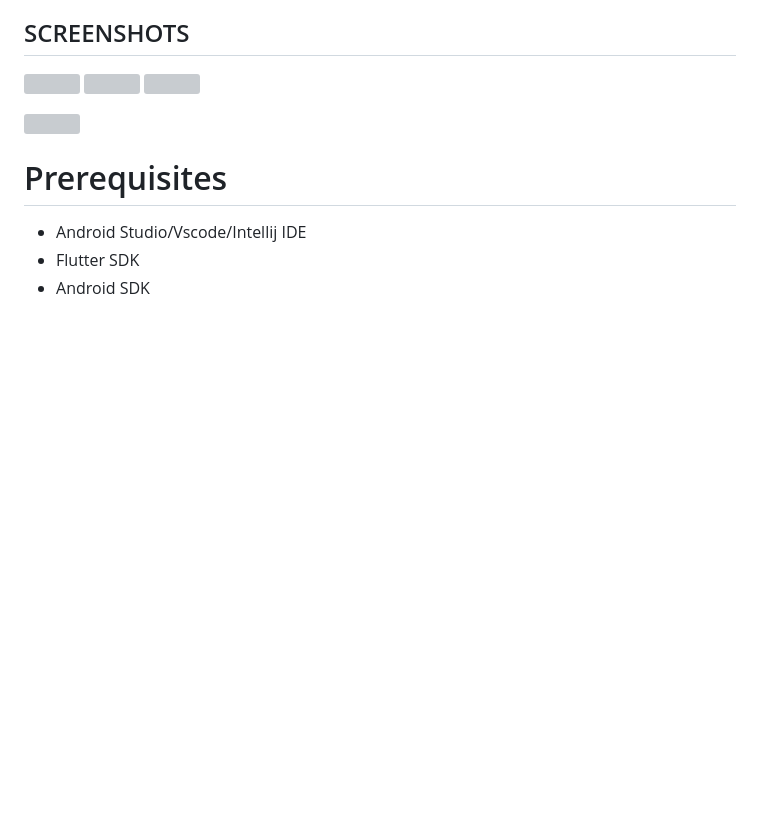
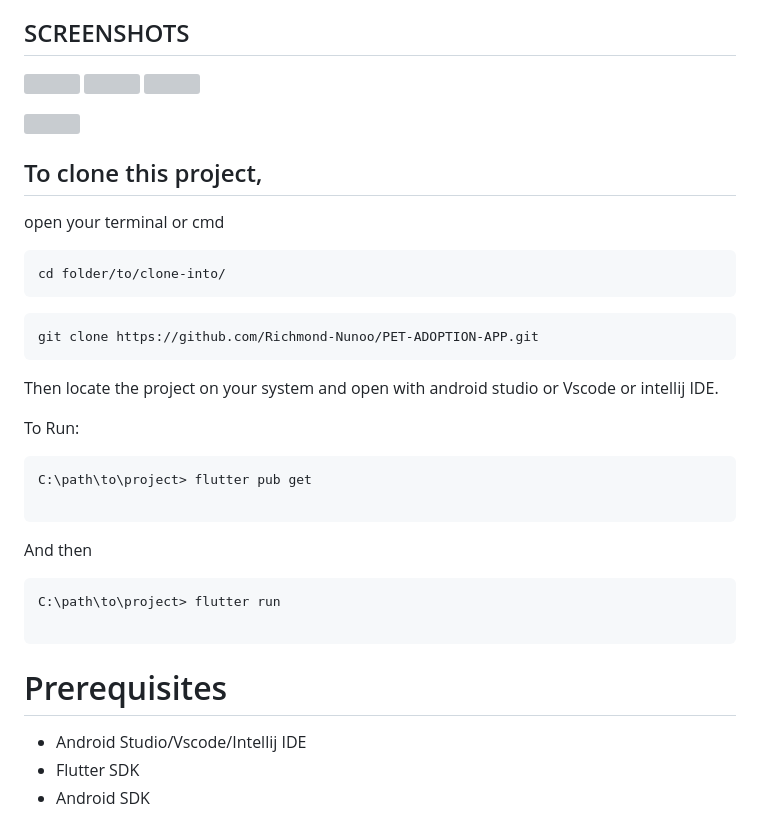
Before and after one commit to Richmond-Nunoo/PET-ADOPTION-APP, a Markdown page: README.md, the part around the change. Rendered like a GitHub page; blank space fills up the shorter version; grey boxes are pictures that could not be loaded.

````diff
--- a/README.md
+++ b/README.md
@@ -12,6 +12,31 @@ This project is an implementation of a Design i found on [Dribbble](https://drib
   <img src="https://github.com/Richmond-Nunoo/PET-ADOPTION-UI/blob/main/assets/images/ca.jpg" width="90%"/>
 </p>
 
+## To clone this project,
+open your terminal or cmd
+
+```
+cd folder/to/clone-into/
+```
+
+```
+git clone https://github.com/Richmond-Nunoo/PET-ADOPTION-APP.git
+```
+
+Then
+locate the project on your system and open with android studio or Vscode or intellij IDE.
+
+To Run:
+```
+C:\path\to\project> flutter pub get
+
+```
+And then
+
+```
+C:\path\to\project> flutter run
+
+```
 
 # Prerequisites
 * Android Studio/Vscode/Intellij IDE
````
